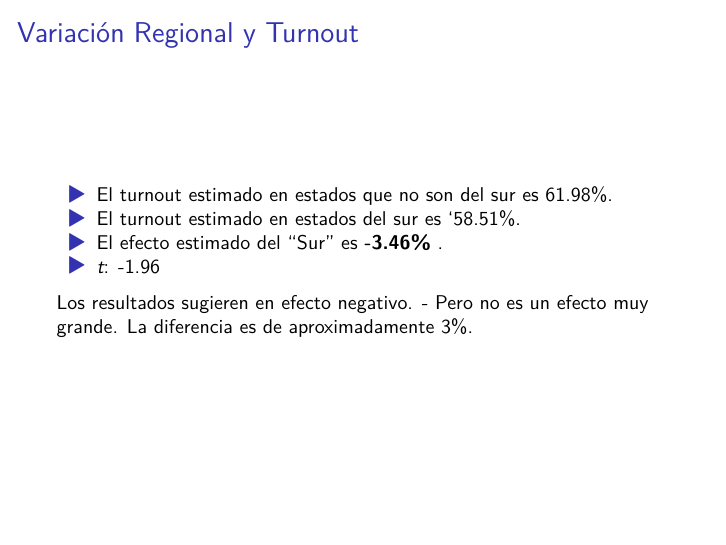
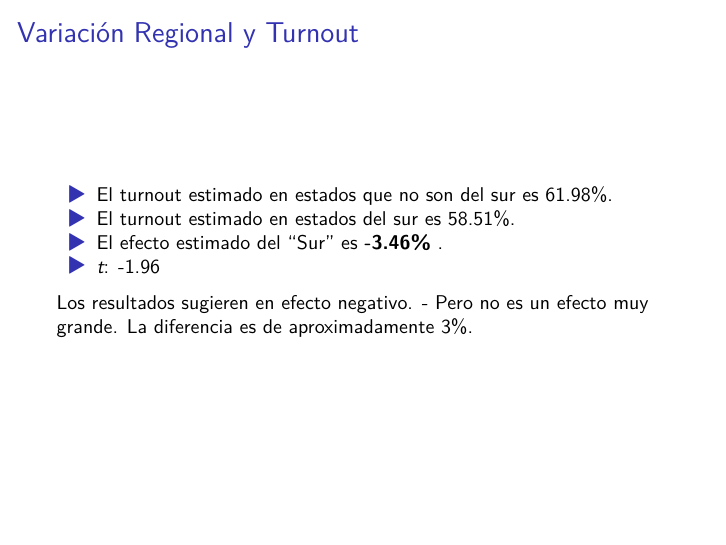
Before and after one commit to Sergio-Bejar/M-todos_Cuantitativos_II, an R Markdown document (Presentaciones/extension_regresion.Rmd): page 14 of 18. Rendered offline with R 4.5, knitr and Pandoc, then LaTeX, with nearby package versions; drawn as standard Beamer slides in place of the format the file asks for; some code elsewhere in the file could not run offline.

Commit message:
Update extension_regresion.Rmd

```diff
--- a/Presentaciones/extension_regresion.Rmd
+++ b/Presentaciones/extension_regresion.Rmd
@@ -165,7 +165,7 @@ stargazer(M2, style="ajps",
 ### Variación Regional y Turnout
 
 - El turnout estimado en estados que no son del sur es 61.98%.
-- El turnout estimado en estados del sur es `58.51%.
+- El turnout estimado en estados del sur es 58.51%.
 - El efecto estimado del "Sur" es **-3.46%** .
 - *t*: -1.96
 
```
